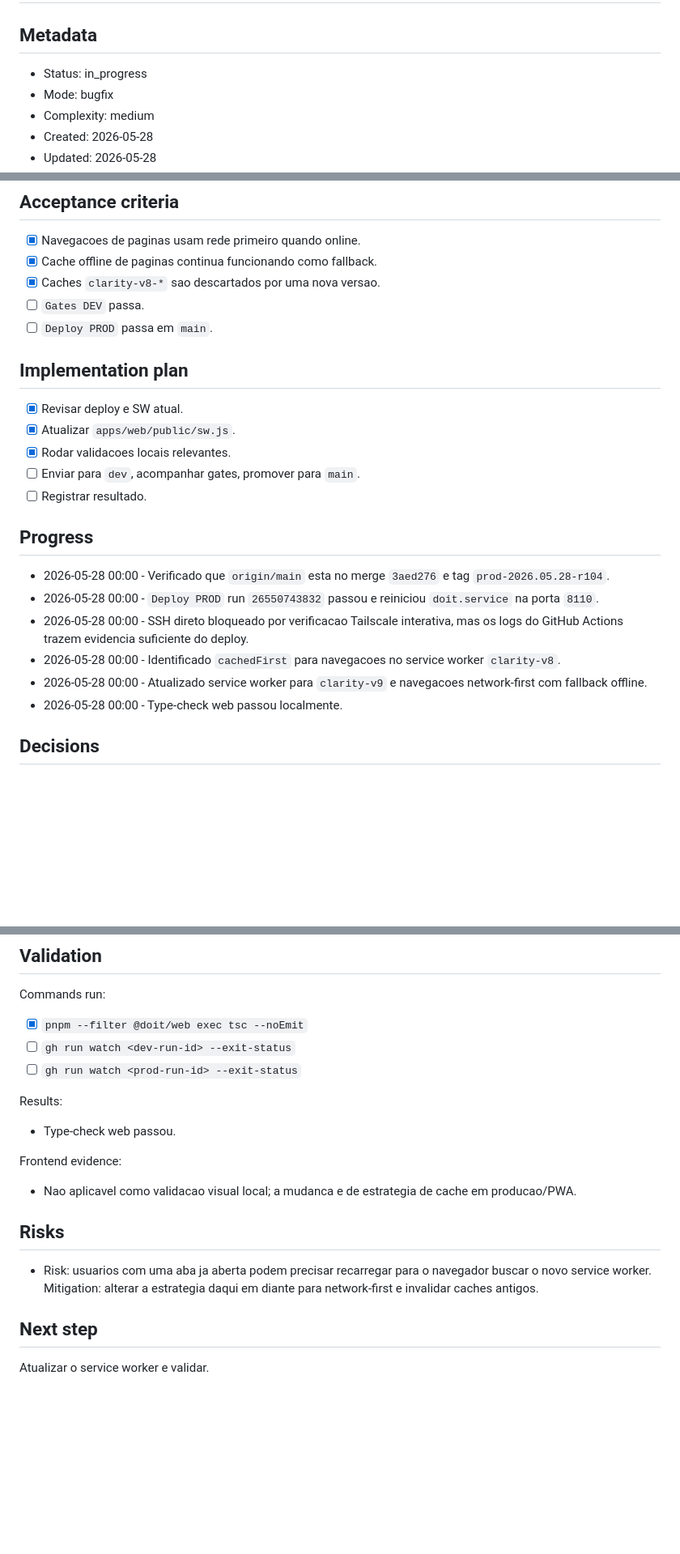
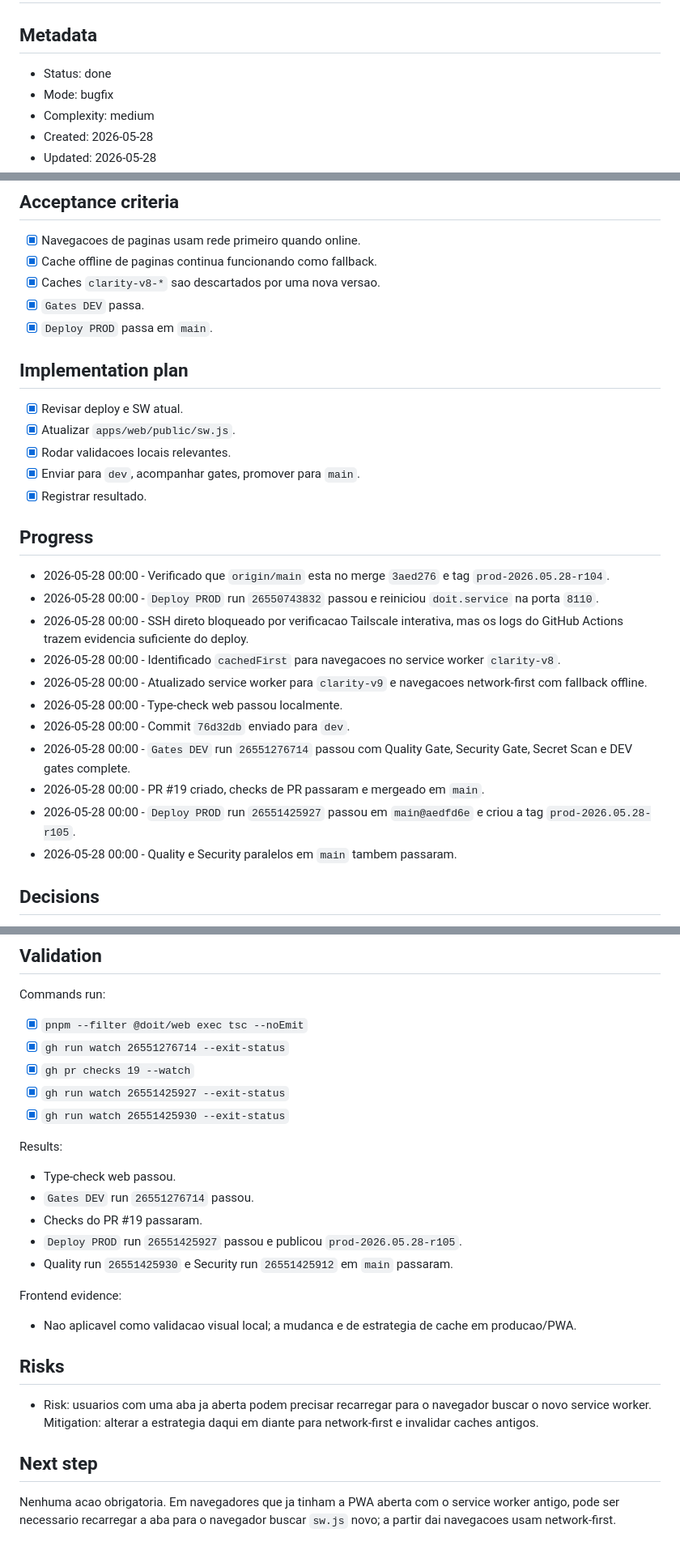
Before and after one commit to lucasmef/doit.md, a Markdown page: specs/2026-05-28-corrigir-cache-pwa-notas-prod.md, 3 parts joined by grey strips. Shown at 81% size. Rendered like a GitHub page; blank space fills up the shorter version.

Commit message:
docs: record PWA cache deploy [skip ci]

```diff
--- a/specs/2026-05-28-corrigir-cache-pwa-notas-prod.md
+++ b/specs/2026-05-28-corrigir-cache-pwa-notas-prod.md
@@ -2,7 +2,7 @@
 
 ## Metadata
 
-- Status: in_progress
+- Status: done
 - Mode: bugfix
 - Complexity: medium
 - Created: 2026-05-28
@@ -50,16 +50,16 @@ Answers:
 - [x] Navegacoes de paginas usam rede primeiro quando online.
 - [x] Cache offline de paginas continua funcionando como fallback.
 - [x] Caches `clarity-v8-*` sao descartados por uma nova versao.
-- [ ] `Gates DEV` passa.
-- [ ] `Deploy PROD` passa em `main`.
+- [x] `Gates DEV` passa.
+- [x] `Deploy PROD` passa em `main`.
 
 ## Implementation plan
 
 - [x] Revisar deploy e SW atual.
 - [x] Atualizar `apps/web/public/sw.js`.
 - [x] Rodar validacoes locais relevantes.
-- [ ] Enviar para `dev`, acompanhar gates, promover para `main`.
-- [ ] Registrar resultado.
+- [x] Enviar para `dev`, acompanhar gates, promover para `main`.
+- [x] Registrar resultado.
 
 ## Progress
 
@@ -69,6 +69,11 @@ Answers:
 - 2026-05-28 00:00 - Identificado `cachedFirst` para navegacoes no service worker `clarity-v8`.
 - 2026-05-28 00:00 - Atualizado service worker para `clarity-v9` e navegacoes network-first com fallback offline.
 - 2026-05-28 00:00 - Type-check web passou localmente.
+- 2026-05-28 00:00 - Commit `76d32db` enviado para `dev`.
+- 2026-05-28 00:00 - `Gates DEV` run `26551276714` passou com Quality Gate, Security Gate, Secret Scan e DEV gates complete.
+- 2026-05-28 00:00 - PR #19 criado, checks de PR passaram e mergeado em `main`.
+- 2026-05-28 00:00 - `Deploy PROD` run `26551425927` passou em `main@aedfd6e` e criou a tag `prod-2026.05.28-r105`.
+- 2026-05-28 00:00 - Quality e Security paralelos em `main` tambem passaram.
 
 ## Decisions
 
@@ -86,12 +91,18 @@ Answers:
 Commands run:
 
 - [x] `pnpm --filter @doit/web exec tsc --noEmit`
-- [ ] `gh run watch <dev-run-id> --exit-status`
-- [ ] `gh run watch <prod-run-id> --exit-status`
+- [x] `gh run watch 26551276714 --exit-status`
+- [x] `gh pr checks 19 --watch`
+- [x] `gh run watch 26551425927 --exit-status`
+- [x] `gh run watch 26551425930 --exit-status`
 
 Results:
 
 - Type-check web passou.
+- `Gates DEV` run `26551276714` passou.
+- Checks do PR #19 passaram.
+- `Deploy PROD` run `26551425927` passou e publicou `prod-2026.05.28-r105`.
+- Quality run `26551425930` e Security run `26551425912` em `main` passaram.
 
 Frontend evidence:
 
@@ -104,4 +115,4 @@ Frontend evidence:
 
 ## Next step
 
-Atualizar o service worker e validar.
+Nenhuma acao obrigatoria. Em navegadores que ja tinham a PWA aberta com o service worker antigo, pode ser necessario recarregar a aba para o navegador buscar `sw.js` novo; a partir dai navegacoes usam network-first.
```
Also changed, not shown: other parts of specs/2026-05-28-corrigir-cache-pwa-notas-prod.md (+2 -2 lines).
